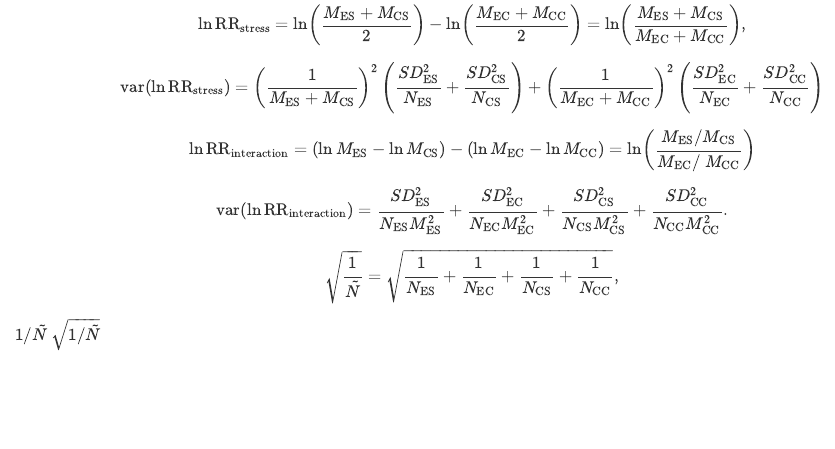
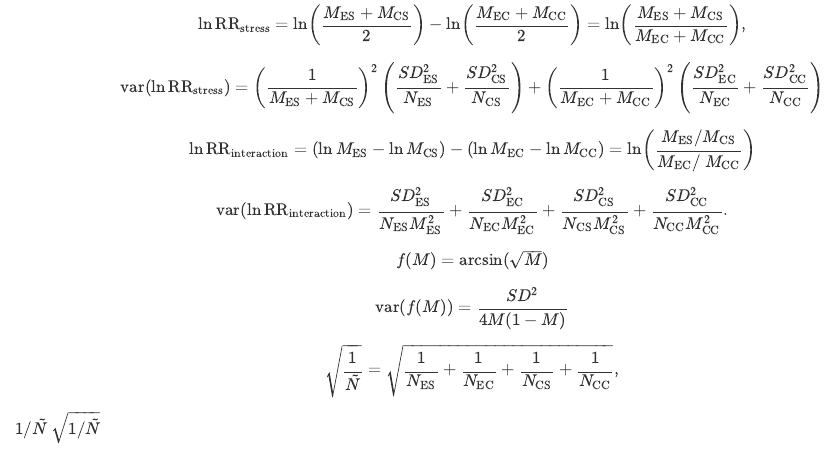
Before and after one commit to elmacartney/EE_stress_MA, an R Markdown document (R/Formula.Rmd): the page in a window 1100 px wide, from 540 px down. Rendered offline with R 4.5, knitr and Pandoc, with nearby package versions; drawn as R Markdown's standard HTML page in place of the format the file asks for.

Commit message:
formula updated

```diff
--- a/R/Formula.Rmd
+++ b/R/Formula.Rmd
@@ -79,6 +79,13 @@ $$
 \frac {SD_\text{ES}^2} { N_\text{ES} M_\text{ES}^2 } + \frac{SD_\text{EC}^2}{N_\text{EC}M_\text{EC}^2} +
 \frac {SD_\text{CS}^2}{N_\text{CS} M_\text{CS}^2} + \frac{SD_\text{CC}^2}{N_\text{CC} M_\text{CC}^2}.
 $$
+$$
+f(M) = \arcsin(\sqrt{M})
+$$
+
+$$
+\text{var}(f(M)) = \frac{SD^2}{4M(1-M)}
+$$
 
 $$
 \sqrt{\frac {1} { \tilde{N} }}  =
```
Also changed, not shown: 1 other file.
